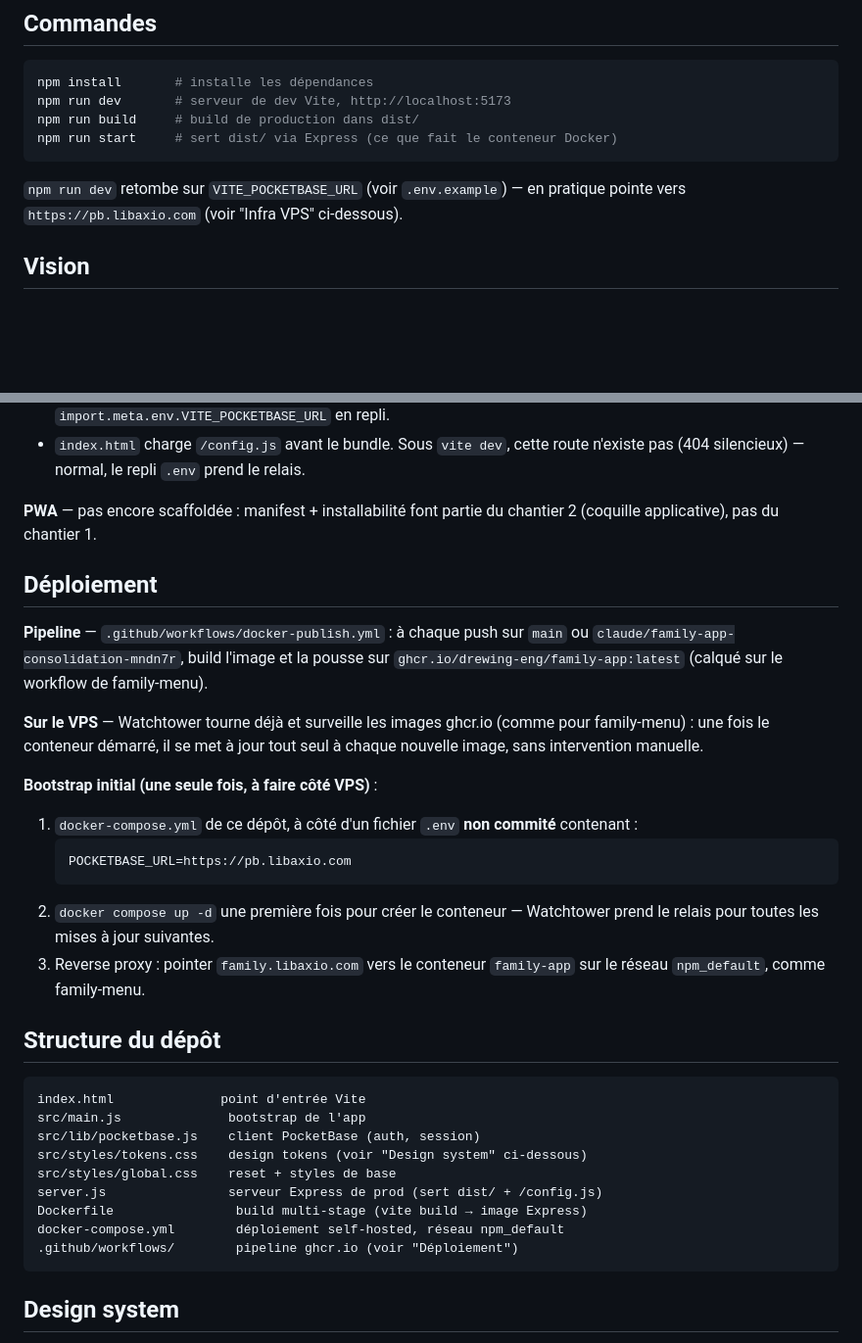
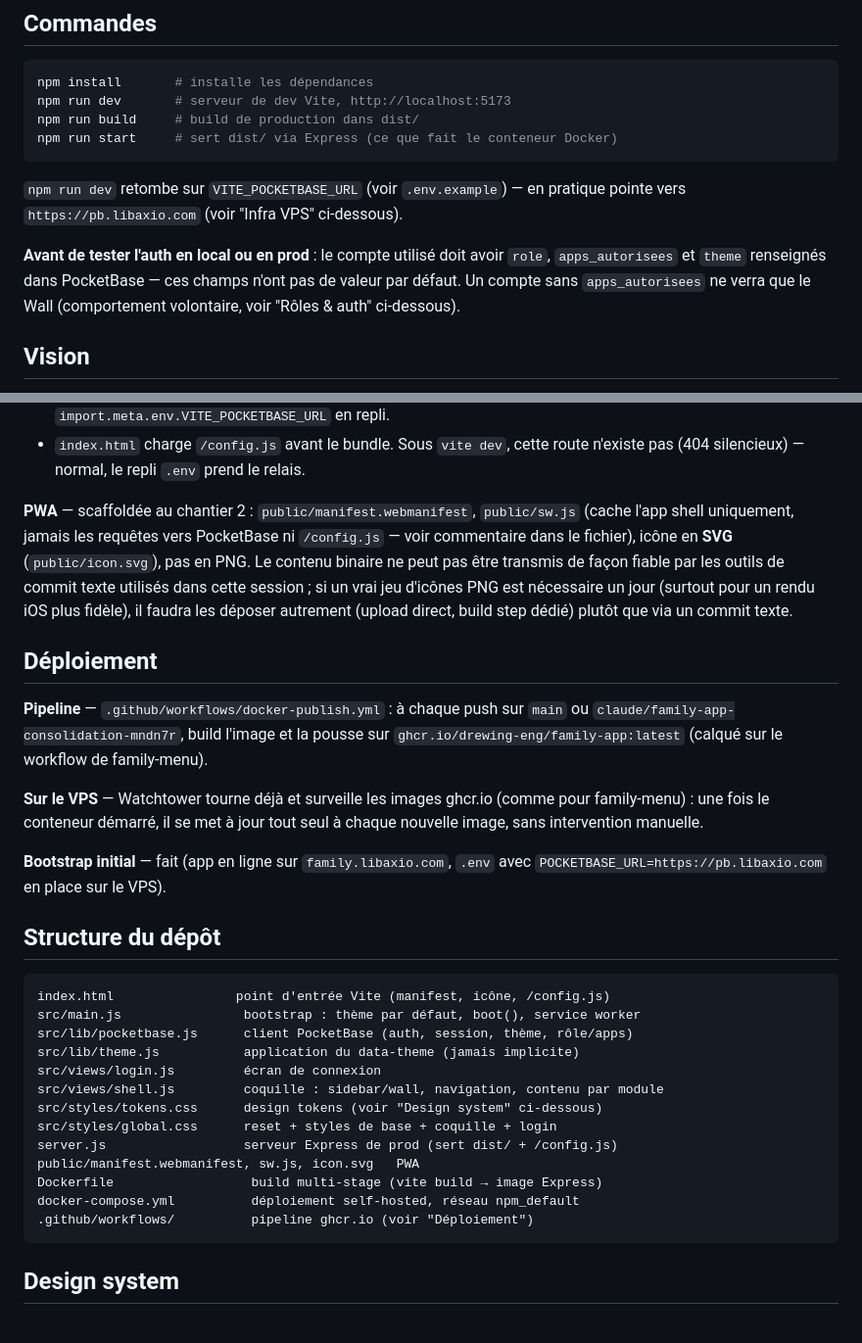
Before and after one commit to drewing-eng/family-app, a Markdown page: CLAUDE.md, 2 parts joined by grey strips. Shown at 98% size. Drawn GitHub-style; blank space fills up the shorter version.

````diff
--- a/CLAUDE.md
+++ b/CLAUDE.md
@@ -20,6 +20,11 @@ npm run start     # sert dist/ via Express (ce que fait le conteneur Docker)
 `npm run dev` retombe sur `VITE_POCKETBASE_URL` (voir `.env.example`) — en
 pratique pointe vers `https://pb.libaxio.com` (voir "Infra VPS" ci-dessous).
 
+**Avant de tester l'auth en local ou en prod** : le compte utilisé doit avoir
+`role`, `apps_autorisees` et `theme` renseignés dans PocketBase — ces champs
+n'ont pas de valeur par défaut. Un compte sans `apps_autorisees` ne verra que
+le Wall (comportement volontaire, voir "Rôles & auth" ci-dessous).
+
 ## Vision
 
 Un seul foyer numérique : un mur familial (Family Wall) comme accueil mobile,
@@ -68,8 +75,14 @@ différentes sans reconstruction) :
 - `index.html` charge `/config.js` avant le bundle. Sous `vite dev`, cette
   route n'existe pas (404 silencieux) — normal, le repli `.env` prend le relais.
 
-**PWA** — pas encore scaffoldée : manifest + installabilité font partie du
-chantier 2 (coquille applicative), pas du chantier 1.
+**PWA** — scaffoldée au chantier 2 : `public/manifest.webmanifest`,
+`public/sw.js` (cache l'app shell uniquement, jamais les requêtes vers
+PocketBase ni `/config.js` — voir commentaire dans le fichier), icône en
+**SVG** (`public/icon.svg`), pas en PNG. Le contenu binaire ne peut pas être
+transmis de façon fiable par les outils de commit texte utilisés dans cette
+session ; si un vrai jeu d'icônes PNG est nécessaire un jour (surtout pour un
+rendu iOS plus fidèle), il faudra les déposer autrement (upload direct,
+build step dédié) plutôt que via un commit texte.
 
 ## Déploiement
 
@@ -82,29 +95,25 @@ de family-menu).
 (comme pour family-menu) : une fois le conteneur démarré, il se met à jour
 tout seul à chaque nouvelle image, sans intervention manuelle.
 
-**Bootstrap initial (une seule fois, à faire côté VPS)** :
-1. `docker-compose.yml` de ce dépôt, à côté d'un fichier `.env` **non
-   commité** contenant :
-   ```
-   POCKETBASE_URL=https://pb.libaxio.com
-   ```
-2. `docker compose up -d` une première fois pour créer le conteneur —
-   Watchtower prend le relais pour toutes les mises à jour suivantes.
-3. Reverse proxy : pointer `family.libaxio.com` vers le conteneur
-   `family-app` sur le réseau `npm_default`, comme family-menu.
+**Bootstrap initial** — fait (app en ligne sur `family.libaxio.com`,
+`.env` avec `POCKETBASE_URL=https://pb.libaxio.com` en place sur le VPS).
 
 ## Structure du dépôt
 
 ```
-index.html              point d'entrée Vite
-src/main.js              bootstrap de l'app
-src/lib/pocketbase.js    client PocketBase (auth, session)
-src/styles/tokens.css    design tokens (voir "Design system" ci-dessous)
-src/styles/global.css    reset + styles de base
-server.js                serveur Express de prod (sert dist/ + /config.js)
-Dockerfile                build multi-stage (vite build → image Express)
-docker-compose.yml        déploiement self-hosted, réseau npm_default
-.github/workflows/        pipeline ghcr.io (voir "Déploiement")
+index.html                point d'entrée Vite (manifest, icône, /config.js)
+src/main.js                bootstrap : thème par défaut, boot(), service worker
+src/lib/pocketbase.js      client PocketBase (auth, session, thème, rôle/apps)
+src/lib/theme.js           application du data-theme (jamais implicite)
+src/views/login.js         écran de connexion
+src/views/shell.js         coquille : sidebar/wall, navigation, contenu par module
+src/styles/tokens.css      design tokens (voir "Design system" ci-dessous)
+src/styles/global.css      reset + styles de base + coquille + login
+server.js                  serveur Express de prod (sert dist/ + /config.js)
+public/manifest.webmanifest, sw.js, icon.svg   PWA
+Dockerfile                  build multi-stage (vite build → image Express)
+docker-compose.yml          déploiement self-hosted, réseau npm_default
+.github/workflows/          pipeline ghcr.io (voir "Déploiement")
 ```
 
 ## Design system
````
Also changed, not shown: other parts of CLAUDE.md (+61 -19 lines).
